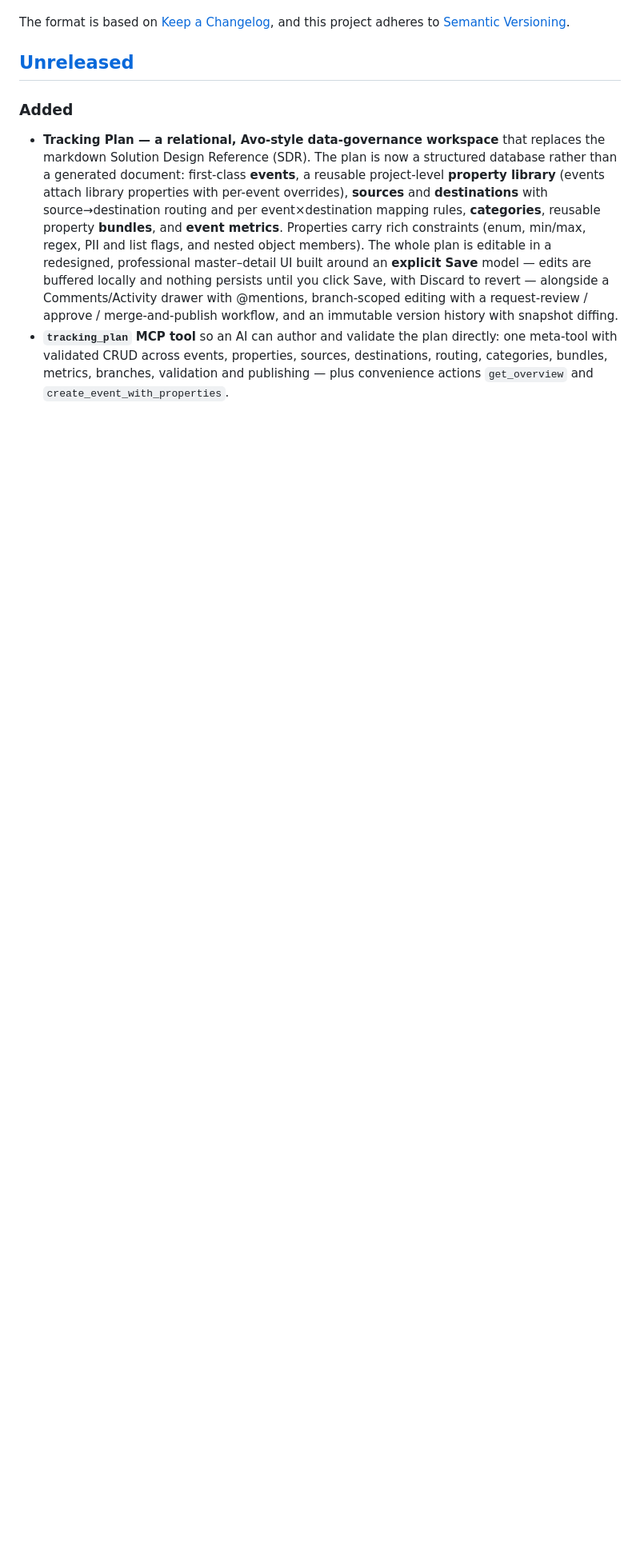
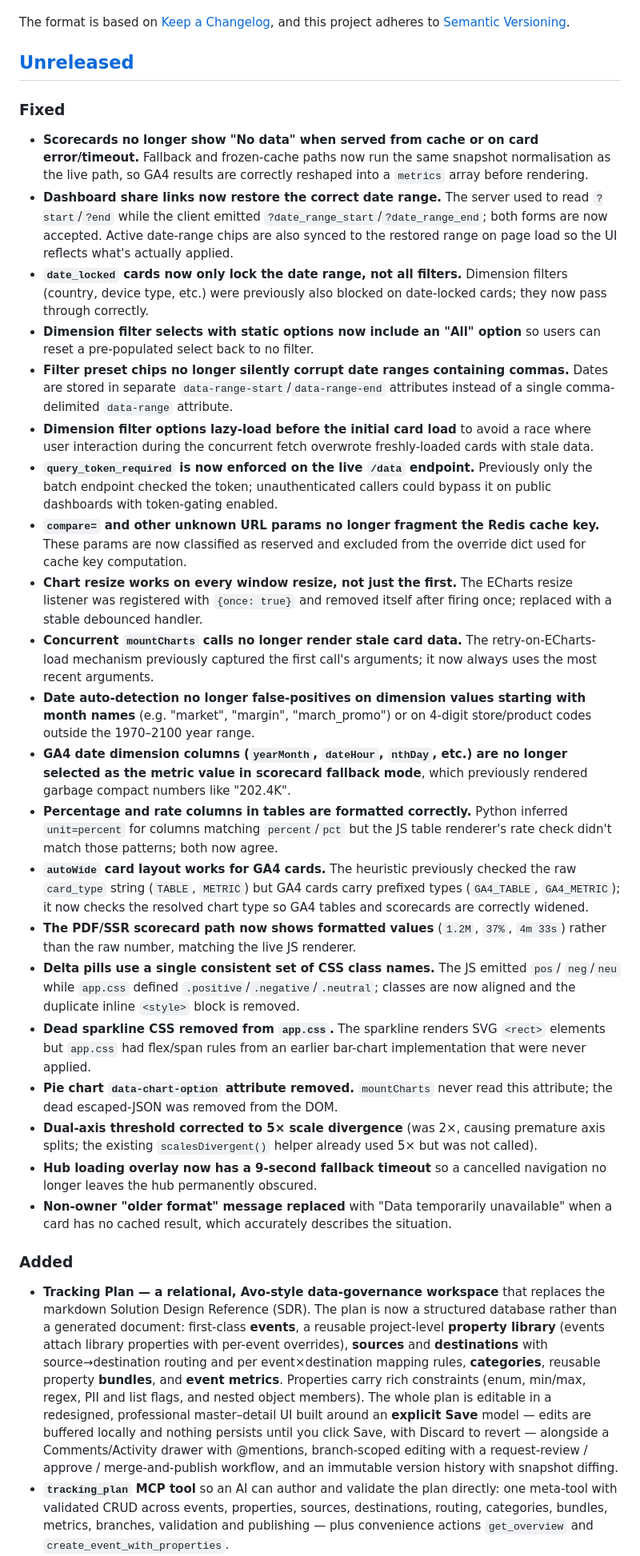
Before and after one commit to digitalXperiments/fluxito, a Markdown page: CHANGELOG.md, the part around the change. Shown at 80% size. Rendered like a GitHub page; blank space fills up the shorter version.

Commit message:
docs(changelog): dashboard bug fixes — 23 fixes across renderer, charts, backend, filter UI

```diff
--- a/CHANGELOG.md
+++ b/CHANGELOG.md
@@ -6,6 +6,66 @@ The format is based on [Keep a Changelog](https://keepachangelog.com/en/1.1.0/),
 and this project adheres to [Semantic Versioning](https://semver.org/spec/v2.0.0.html).
 
 ## [Unreleased]
+
+### Fixed
+- **Scorecards no longer show "No data" when served from cache or on card error/timeout.**
+  Fallback and frozen-cache paths now run the same snapshot normalisation as the live path,
+  so GA4 results are correctly reshaped into a `metrics` array before rendering.
+- **Dashboard share links now restore the correct date range.** The server used to read
+  `?start`/`?end` while the client emitted `?date_range_start`/`?date_range_end`; both
+  forms are now accepted. Active date-range chips are also synced to the restored range on
+  page load so the UI reflects what's actually applied.
+- **`date_locked` cards now only lock the date range, not all filters.** Dimension filters
+  (country, device type, etc.) were previously also blocked on date-locked cards; they now
+  pass through correctly.
+- **Dimension filter selects with static options now include an "All" option** so users can
+  reset a pre-populated select back to no filter.
+- **Filter preset chips no longer silently corrupt date ranges containing commas.**
+  Dates are stored in separate `data-range-start`/`data-range-end` attributes instead of a
+  single comma-delimited `data-range` attribute.
+- **Dimension filter options lazy-load before the initial card load** to avoid a race where
+  user interaction during the concurrent fetch overwrote freshly-loaded cards with stale data.
+- **`query_token_required` is now enforced on the live `/data` endpoint.** Previously only
+  the batch endpoint checked the token; unauthenticated callers could bypass it on public
+  dashboards with token-gating enabled.
+- **`compare=` and other unknown URL params no longer fragment the Redis cache key.** These
+  params are now classified as reserved and excluded from the override dict used for cache
+  key computation.
+- **Chart resize works on every window resize, not just the first.** The ECharts resize
+  listener was registered with `{once: true}` and removed itself after firing once; replaced
+  with a stable debounced handler.
+- **Concurrent `mountCharts` calls no longer render stale card data.** The retry-on-ECharts-
+  load mechanism previously captured the first call's arguments; it now always uses the most
+  recent arguments.
+- **Date auto-detection no longer false-positives on dimension values starting with month
+  names** (e.g. "market", "margin", "march_promo") or on 4-digit store/product codes
+  outside the 1970–2100 year range.
+- **GA4 date dimension columns (`yearMonth`, `dateHour`, `nthDay`, etc.) are no longer
+  selected as the metric value in scorecard fallback mode**, which previously rendered
+  garbage compact numbers like "202.4K".
+- **Percentage and rate columns in tables are formatted correctly.** Python inferred
+  `unit=percent` for columns matching `percent`/`pct` but the JS table renderer's rate
+  check didn't match those patterns; both now agree.
+- **`autoWide` card layout works for GA4 cards.** The heuristic previously checked the raw
+  `card_type` string (`TABLE`, `METRIC`) but GA4 cards carry prefixed types (`GA4_TABLE`,
+  `GA4_METRIC`); it now checks the resolved chart type so GA4 tables and scorecards are
+  correctly widened.
+- **The PDF/SSR scorecard path now shows formatted values** (`1.2M`, `37%`, `4m 33s`)
+  rather than the raw number, matching the live JS renderer.
+- **Delta pills use a single consistent set of CSS class names.** The JS emitted `pos`/
+  `neg`/`neu` while `app.css` defined `.positive`/`.negative`/`.neutral`; classes are now
+  aligned and the duplicate inline `<style>` block is removed.
+- **Dead sparkline CSS removed from `app.css`.** The sparkline renders SVG `<rect>` elements
+  but `app.css` had flex/span rules from an earlier bar-chart implementation that were never
+  applied.
+- **Pie chart `data-chart-option` attribute removed.** `mountCharts` never read this
+  attribute; the dead escaped-JSON was removed from the DOM.
+- **Dual-axis threshold corrected to 5× scale divergence** (was 2×, causing premature
+  axis splits; the existing `scalesDivergent()` helper already used 5× but was not called).
+- **Hub loading overlay now has a 9-second fallback timeout** so a cancelled navigation no
+  longer leaves the hub permanently obscured.
+- **Non-owner "older format" message replaced** with "Data temporarily unavailable" when a
+  card has no cached result, which accurately describes the situation.
 
 ### Added
 - **Tracking Plan — a relational, Avo-style data-governance workspace** that replaces the
```
